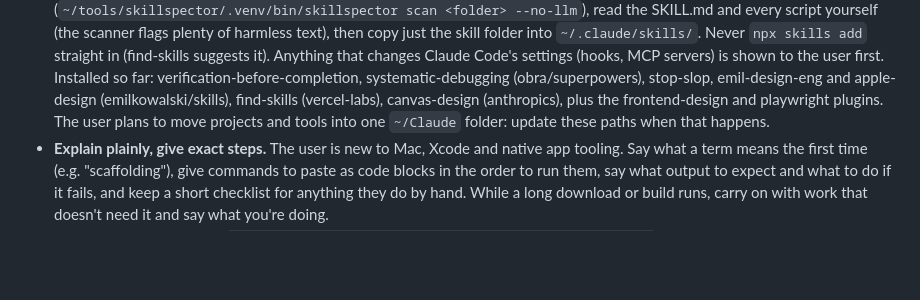
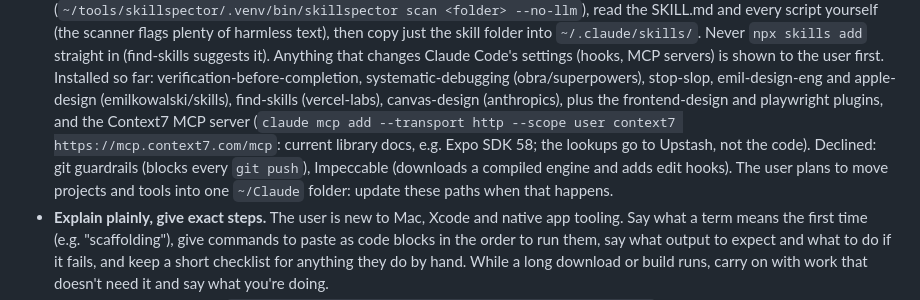
Before and after one commit to xACCB/Due., a Markdown page: CLAUDE.md, the part around the change. GitHub-like rendering; blank space fills up the shorter version.

Commit message:
Docs: Context7 added; git guardrails and Impeccable declined
Co-Authored-By: Claude Opus 5.5 <noreply@anthropic.com>

```diff
--- a/CLAUDE.md
+++ b/CLAUDE.md
@@ -56,7 +56,10 @@ gets them. The user works on a Windows PC and a Mac, kept in step through GitHub
   changes Claude Code's settings (hooks, MCP servers) is shown to the user first. Installed so far:
   verification-before-completion, systematic-debugging (obra/superpowers), stop-slop, emil-design-eng
   and apple-design (emilkowalski/skills), find-skills (vercel-labs), canvas-design (anthropics), plus the
-  frontend-design and playwright plugins. The user plans to move projects and tools into one `~/Claude`
+  frontend-design and playwright plugins, and the Context7 MCP server (`claude mcp add --transport http
+  --scope user context7 https://mcp.context7.com/mcp`: current library docs, e.g. Expo SDK 58; the
+  lookups go to Upstash, not the code). Declined: git guardrails (blocks every `git push`), Impeccable
+  (downloads a compiled engine and adds edit hooks). The user plans to move projects and tools into one `~/Claude`
   folder: update these paths when that happens.
 - **Explain plainly, give exact steps.** The user is new to Mac, Xcode and native app tooling. Say
   what a term means the first time (e.g. "scaffolding"), give commands to paste as code blocks in
```
